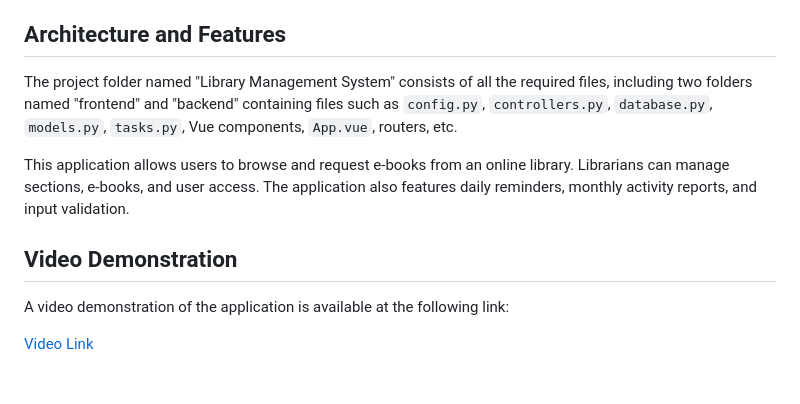
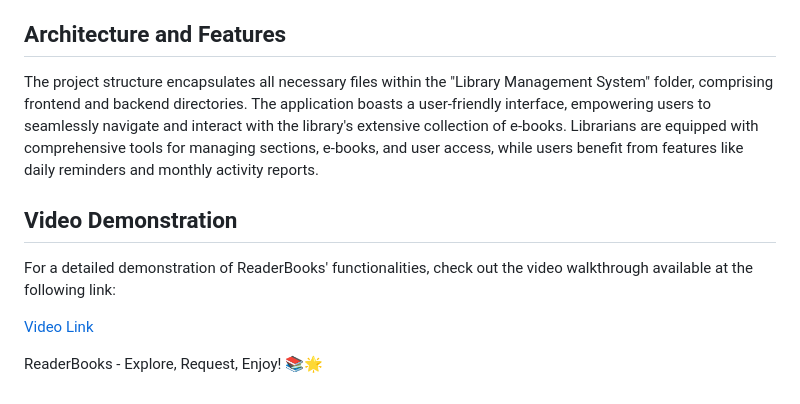
Before and after one commit to shubhusion/Library-Management-System, a Markdown page: readme.md, the part around the change printed below. Drawn GitHub-style.

```diff
--- a/readme.md
+++ b/readme.md
@@ -65,12 +32,12 @@ The application provides the following API endpoints:
 
 ## Architecture and Features
 
-The project folder named "Library Management System" consists of all the required files, including two folders named "frontend" and "backend" containing files such as `config.py`, `controllers.py`, `database.py`, `models.py`, `tasks.py`, Vue components, `App.vue`, routers, etc.
-
-This application allows users to browse and request e-books from an online library. Librarians can manage sections, e-books, and user access. The application also features daily reminders, monthly activity reports, and input validation.
+The project structure encapsulates all necessary files within the "Library Management System" folder, comprising frontend and backend directories. The application boasts a user-friendly interface, empowering users to seamlessly navigate and interact with the library's extensive collection of e-books. Librarians are equipped with comprehensive tools for managing sections, e-books, and user access, while users benefit from features like daily reminders and monthly activity reports.
 
 ## Video Demonstration
 
-A video demonstration of the application is available at the following link:
+For a detailed demonstration of ReaderBooks' functionalities, check out the video walkthrough available at the following link:
 
 [Video Link](https://www.canva.com/design/DAGCrJmC9lA/Ojd2u5rx0qf7G_WCwnoiIQ/watch?utm_content=DAGCrJmC9lA&utm_campaign=designshare&utm_medium=link&utm_source=editor)
+
+ReaderBooks - Explore, Request, Enjoy! 📚🌟
```
Also changed, not shown: other parts of readme.md (+20 -53 lines).
